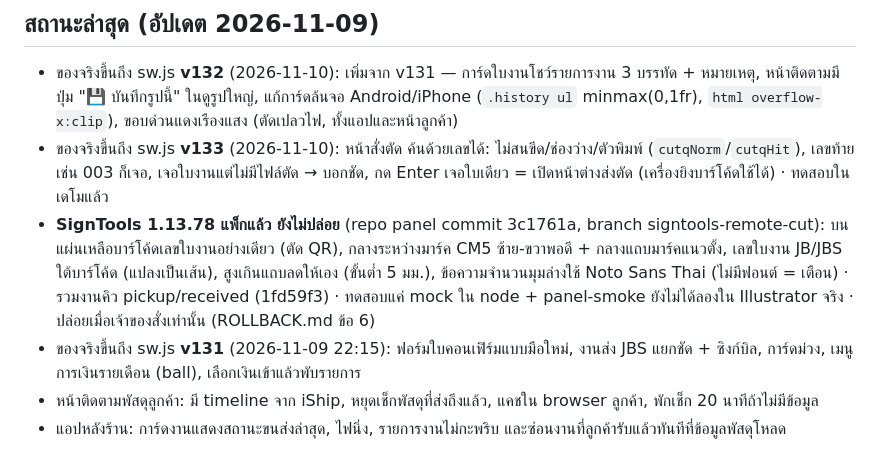
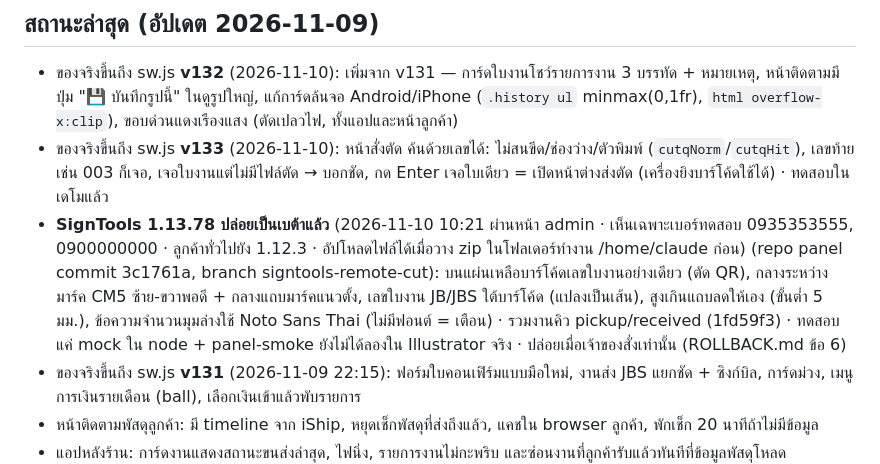
Before and after one commit to SBK-cmd/ball-sticker-web, a Markdown page: HANDOFF.md, the part around the change. Rendered like a GitHub page.

Commit message:
HANDOFF: SignTools 1.13.78 ปล่อยเบต้าแล้ว
Co-Authored-By: Claude Opus 5.5 <noreply@anthropic.com>
Claude-Session: https://claude.ai/code/session_01Tj4ruZT5PfVNjef2XFaTVb

```diff
--- a/HANDOFF.md
+++ b/HANDOFF.md
@@ -16,7 +16,7 @@
 ## สถานะล่าสุด (อัปเดต 2026-11-09)
 - ของจริงขึ้นถึง sw.js **v132** (2026-11-10): เพิ่มจาก v131 — การ์ดใบงานโชว์รายการงาน 3 บรรทัด + หมายเหตุ, หน้าติดตามมีปุ่ม "💾 บันทึกรูปนี้" ในดูรูปใหญ่, แก้การ์ดล้นจอ Android/iPhone (`.history ul` minmax(0,1fr), `html overflow-x:clip`), ขอบด่วนแดงเรืองแสง (ตัดเปลวไฟ, ทั้งแอปและหน้าลูกค้า)
 - ของจริงขึ้นถึง sw.js **v133** (2026-11-10): หน้าสั่งตัด ค้นด้วยเลขได้: ไม่สนขีด/ช่องว่าง/ตัวพิมพ์ (`cutqNorm`/`cutqHit`), เลขท้ายเช่น 003 ก็เจอ, เจอใบงานแต่ไม่มีไฟล์ตัด → บอกชัด, กด Enter เจอใบเดียว = เปิดหน้าต่างส่งตัด (เครื่องยิงบาร์โค้ดใช้ได้) · ทดสอบในเดโมแล้ว
-- **SignTools 1.13.78 แพ็กแล้ว ยังไม่ปล่อย** (repo panel commit 3c1761a, branch signtools-remote-cut): บนแผ่นเหลือบาร์โค้ดเลขใบงานอย่างเดียว (ตัด QR), กลางระหว่างมาร์ค CM5 ซ้าย-ขวาพอดี + กลางแถบมาร์คแนวตั้ง, เลขใบงาน JB/JBS ใต้บาร์โค้ด (แปลงเป็นเส้น), สูงเกินแถบลดให้เอง (ขั้นต่ำ 5 มม.), ข้อความจำนวนมุมล่างใช้ Noto Sans Thai (ไม่มีฟอนต์ = เตือน) · รวมงานคิว pickup/received (1fd59f3) · ทดสอบแค่ mock ใน node + panel-smoke ยังไม่ได้ลองใน Illustrator จริง · ปล่อยเมื่อเจ้าของสั่งเท่านั้น (ROLLBACK.md ข้อ 6)
+- **SignTools 1.13.78 ปล่อยเป็นเบต้าแล้ว** (2026-11-10 10:21 ผ่านหน้า admin · เห็นเฉพาะเบอร์ทดสอบ 0935353555, 0900000000 · ลูกค้าทั่วไปยัง 1.12.3 · อัปโหลดไฟล์ได้เมื่อวาง zip ในโฟลเดอร์ทำงาน /home/claude ก่อน) (repo panel commit 3c1761a, branch signtools-remote-cut): บนแผ่นเหลือบาร์โค้ดเลขใบงานอย่างเดียว (ตัด QR), กลางระหว่างมาร์ค CM5 ซ้าย-ขวาพอดี + กลางแถบมาร์คแนวตั้ง, เลขใบงาน JB/JBS ใต้บาร์โค้ด (แปลงเป็นเส้น), สูงเกินแถบลดให้เอง (ขั้นต่ำ 5 มม.), ข้อความจำนวนมุมล่างใช้ Noto Sans Thai (ไม่มีฟอนต์ = เตือน) · รวมงานคิว pickup/received (1fd59f3) · ทดสอบแค่ mock ใน node + panel-smoke ยังไม่ได้ลองใน Illustrator จริง · ปล่อยเมื่อเจ้าของสั่งเท่านั้น (ROLLBACK.md ข้อ 6)
 - ของจริงขึ้นถึง sw.js **v131** (2026-11-09 22:15): ฟอร์มใบคอนเฟิร์มแบบมือใหม่, งานส่ง JBS แยกชัด + ซิงก์บิล, การ์ดม่วง, เมนูการเงินรายเดือน (ball), เลือกเงินเข้าแล้วพับรายการ
 - หน้าติดตามพัสดุลูกค้า: มี timeline จาก iShip, หยุดเช็กพัสดุที่ส่งถึงแล้ว, แคชใน browser ลูกค้า, พักเช็ก 20 นาทีถ้าไม่มีข้อมูล
 - แอปหลังร้าน: การ์ดงานแสดงสถานะขนส่งล่าสุด, ไฟนิ่ง, รายการงานไม่กะพริบ และซ่อนงานที่ลูกค้ารับแล้วทันทีที่ข้อมูลพัสดุโหลด
```
